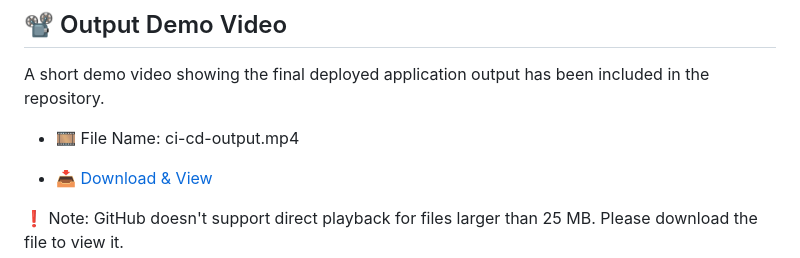
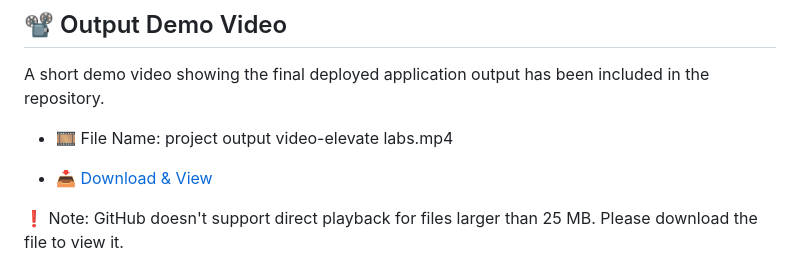
Before and after one commit to navyakallam/CI-CD-pipeline-without-cloud, a Markdown page: README.md, the part around the change. GitHub-like rendering.

```diff
--- a/README.md
+++ b/README.md
@@ -80,7 +80,8 @@ All you need is Docker installed and access to pull from Docker Hub.
 ## 📽️ Output Demo Video
 A short demo video showing the final deployed application output has been included in the repository.
 
-- 🎞️ File Name: ci-cd-output.mp4
+- 🎞️ File Name: project output video-elevate labs.mp4
+
 
 - 📥 [Download & View](./Video/project%20output%20video-elevate%20labs.mp4)
 
```
